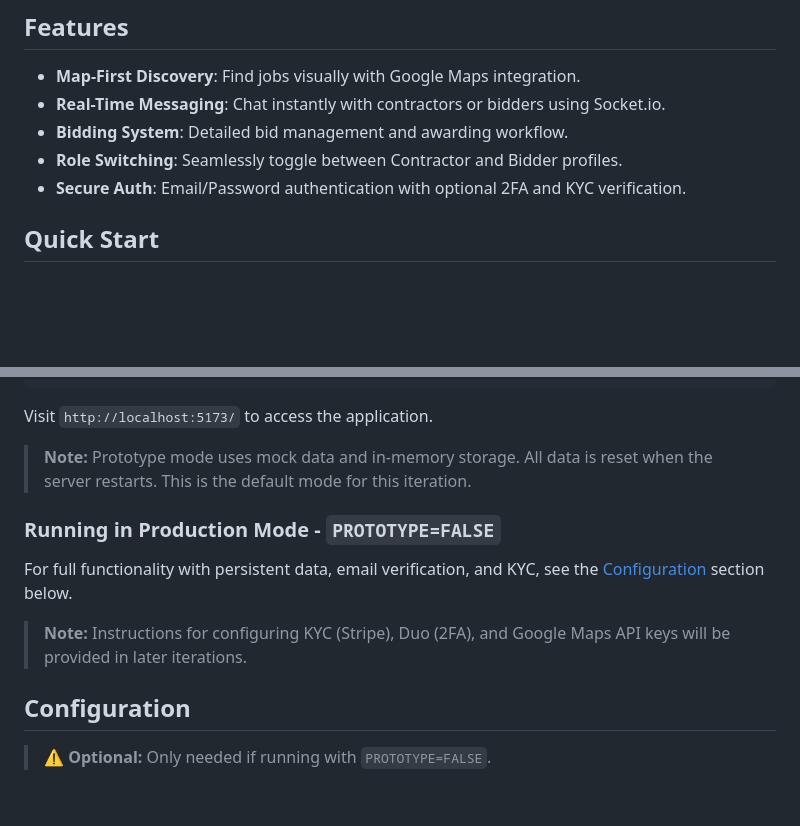
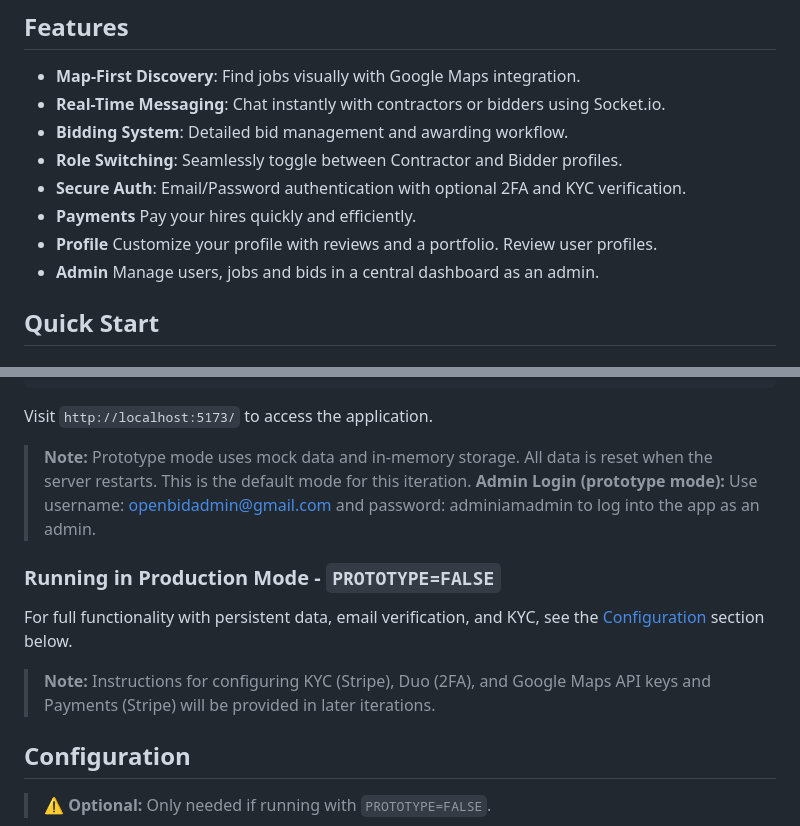
Before and after one commit to tjung-git/OpenBid-Map-first-Bidding-Markplace, a Markdown page: README.md, 2 parts joined by grey strips. GitHub-like rendering; blank space fills up the shorter version.

Commit message:
Updated readme for 3.2

```diff
--- a/README.md
+++ b/README.md
@@ -9,6 +9,9 @@ OpenBid is a **map-first bidding marketplace platform** developed by Team 1: Tyl
 - **Bidding System**: Detailed bid management and awarding workflow.
 - **Role Switching**: Seamlessly toggle between Contractor and Bidder profiles.
 - **Secure Auth**: Email/Password authentication with optional 2FA and KYC verification.
+- **Payments** Pay your hires quickly and efficiently.
+- **Profile** Customize your profile with reviews and a portfolio. Review user profiles.
+- **Admin** Manage users, jobs and bids in a central dashboard as an admin.
 
 ## Quick Start
 
@@ -38,12 +41,13 @@ npm run dev
 Visit `http://localhost:5173/` to access the application.
 
 > **Note:** Prototype mode uses mock data and in-memory storage. All data is reset when the server restarts. This is the default mode for this iteration.
+> **Admin Login (prototype mode):** Use username: openbidadmin@gmail.com and password: adminiamadmin to log into the app as an admin.
 
 ### Running in Production Mode - `PROTOTYPE=FALSE`
 
 For full functionality with persistent data, email verification, and KYC, see the [Configuration](#configuration) section below.
 
-> **Note:** Instructions for configuring KYC (Stripe), Duo (2FA), and Google Maps API keys will be provided in later iterations.
+> **Note:** Instructions for configuring KYC (Stripe), Duo (2FA), and Google Maps API keys and Payments (Stripe) will be provided in later iterations.
 
 ## Configuration
 
```
Also changed, not shown: other parts of README.md (+3 -1 lines).
